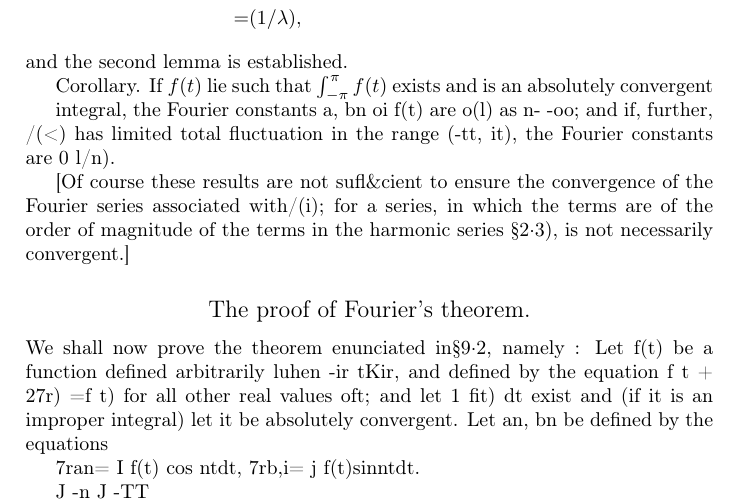
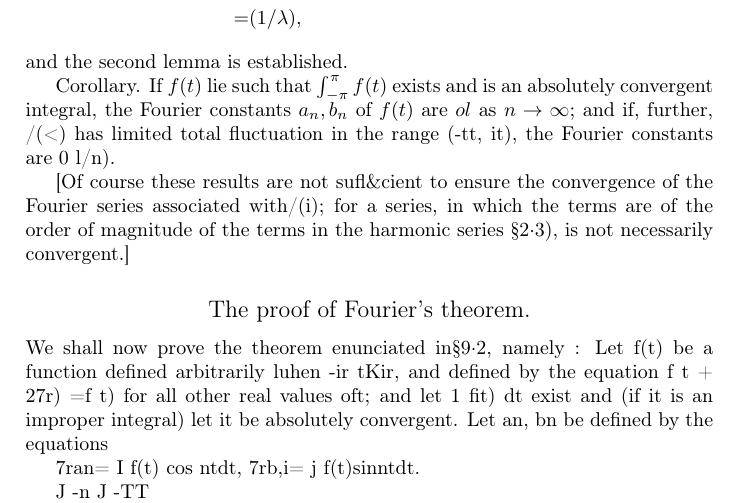
Before and after one commit to bwignall/Whittaker-and-Watson, a LaTeX thesis (src/tex/wandw.tex, which reads src/tex/wandw-ch09.tex): part of page 185 of 400, cut so that both start at the same text. Compiled offline with pdfLaTeX.

Commit message:
Work on 9.4.1

```diff
--- a/src/tex/wandw-ch09.tex
+++ b/src/tex/wandw-ch09.tex
@@ -1794,10 +1794,9 @@ If we treat $\chi_{2}(\theta)$ in similar manner, it follows that
 and the second lemma is established.
 
 Corollary. If $f(t)$ lie such that $\int_{-\pi}^{\pi} f(t)$ %TODO:fix typo in book (missing 'dt')?
-exists and is an absolutely
-convergent
-
-integral, the Fourier constants a, bn oi f(t) are o(l) as n- -oo;
+exists and is an absolutely convergent integral,
+the Fourier constants $a_{n}, b_{n}$ of $f(t)$ are $\littleo{l}$ as
+$n \rightarrow \infty$;
 and if, further, /(<) has limited total fluctuation in the range (-tt,
 it), the Fourier constants are 0 l/n).
 
```
